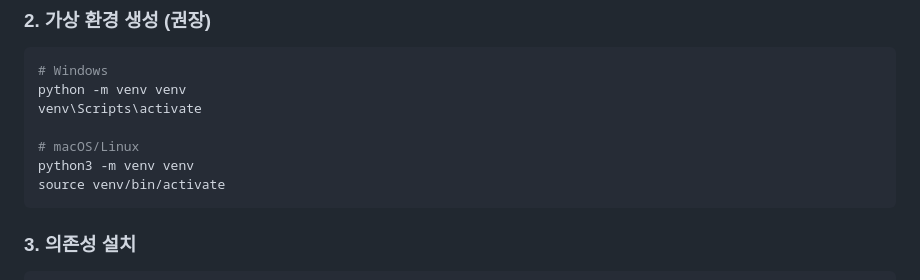
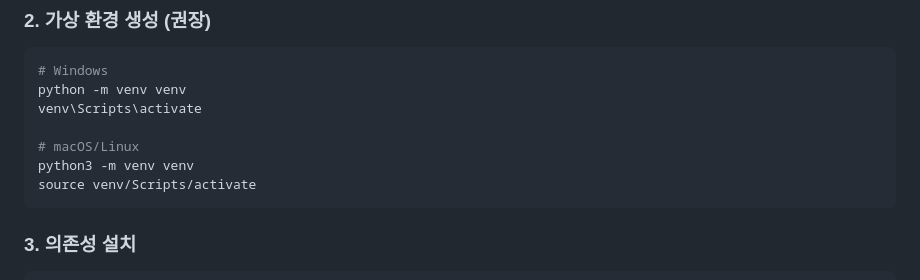
Before and after one commit to Jaeboong/hearbe, a Markdown page: MCP/SETUP_GUIDE.md, the part around one of its changes. GitHub-like rendering.

Commit message:
fix: MCP 설치 가이드 venv 활성화 경로 수정

````diff
--- a/MCP/SETUP_GUIDE.md
+++ b/MCP/SETUP_GUIDE.md
@@ -24,7 +24,7 @@ venv\Scripts\activate
 
 # macOS/Linux
 python3 -m venv venv
-source venv/bin/activate
+source venv/Scripts/activate
 ```
 
 ### 3. 의존성 설치
````
Also changed, not shown: other parts of MCP/SETUP_GUIDE.md (+6 -0 lines).
